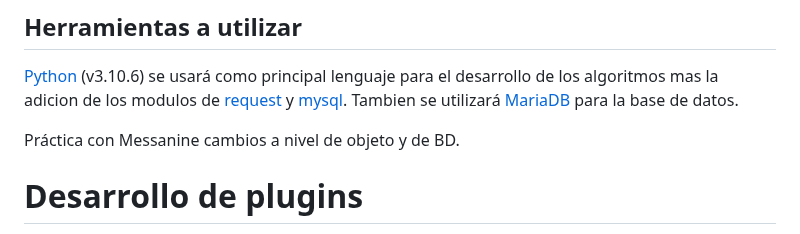
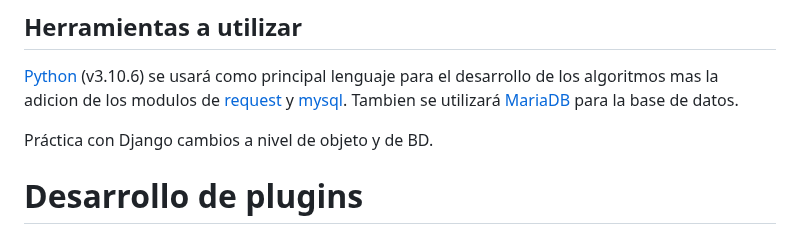
Before and after one commit to ZamRom/PokeSearch, a Markdown page: README.md, the part around the change. Drawn GitHub-style.

```diff
--- a/README.md
+++ b/README.md
@@ -53,7 +53,7 @@ Dadas las stats, tipo, cantidad de ataques y sus tipos del pokemon dado por el u
 Tambien se utilizará [MariaDB](https://mariadb.com/kb/en/documentation/) para la base de datos.
 
 
-Práctica con Messanine
+Práctica con Django
 cambios a nivel de objeto y de BD.
 # Desarrollo de plugins
 
```
